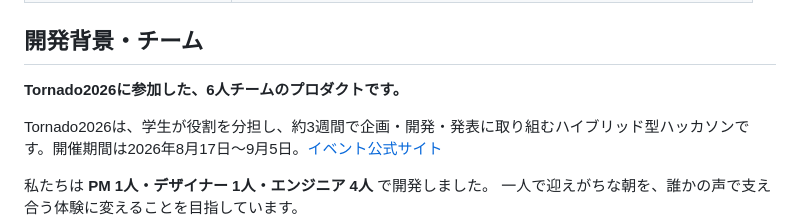
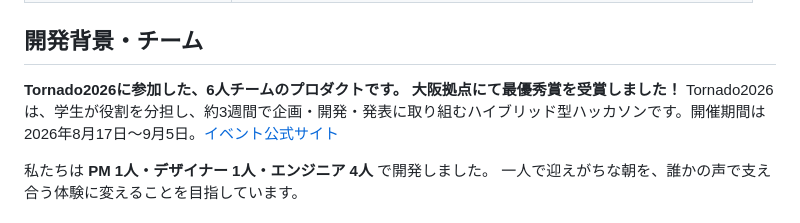
Before and after one commit to takefussa/wake-hack, a Markdown page: README.md, the part around the change. Drawn GitHub-style.

Commit message:
Add award information to README

```diff
--- a/README.md
+++ b/README.md
@@ -95,7 +95,7 @@ Personal Voiceが準備できていない場合はCommunity Voiceを使い、音
 ## 開発背景・チーム
 
 **Tornado2026に参加した、6人チームのプロダクトです。**
-
+**大阪拠点にて最優秀賞を受賞しました！**
 Tornado2026は、学生が役割を分担し、約3週間で企画・開発・発表に取り組むハイブリッド型ハッカソンです。開催期間は2026年8月17日〜9月5日。[イベント公式サイト](https://2026.tornado-official.jp/)
 
 私たちは **PM 1人・デザイナー 1人・エンジニア 4人** で開発しました。
```
